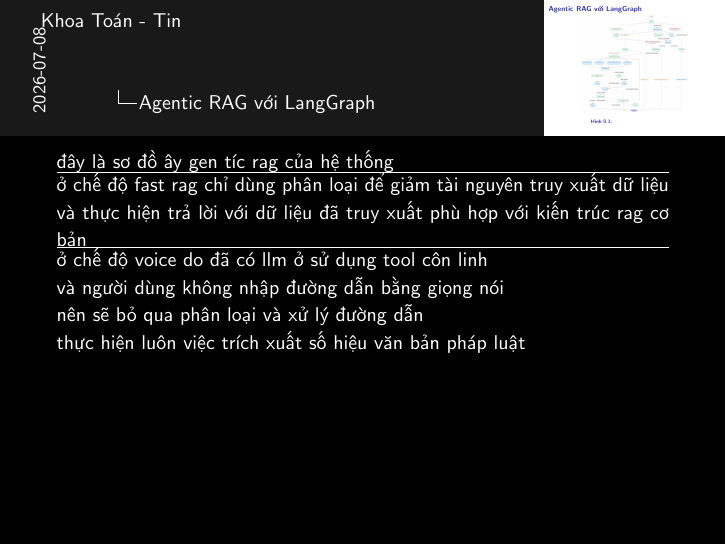
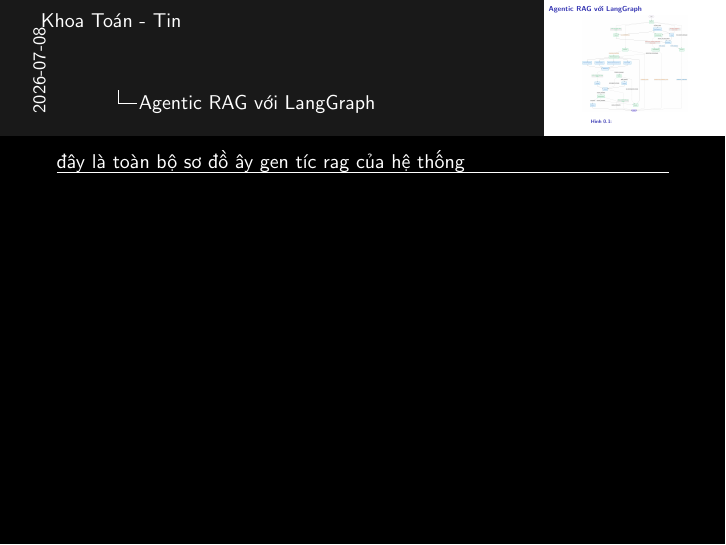
Before and after one commit to 20206205Tech/docs-slide, LaTeX slides (latex/main.tex, which reads latex/contents/Agentic_RAG_voi_LangGraph_0.tex): page 2 of 2. Compiled offline with pdfLaTeX.

Commit message:
auto commit: 2026-07-08 10:00:07

```diff
--- a/latex/contents/Agentic_RAG_voi_LangGraph_0.tex
+++ b/latex/contents/Agentic_RAG_voi_LangGraph_0.tex
@@ -9,21 +9,21 @@
 
 \note{
 
-đây là sơ đồ ây gen tíc rag của hệ thống
+đây là toàn bộ sơ đồ ây gen tíc rag của hệ thống
 \hrule
 
-ở chế độ fast rag chỉ dùng phân loại để giảm tài nguyên truy xuất dữ liệu
+% ở chế độ fast rag chỉ dùng phân loại để giảm tài nguyên truy xuất dữ liệu
 
-và thực hiện trả lời với dữ liệu đã truy xuất phù hợp với kiến trúc rag cơ bản
-\hrule
+% và thực hiện trả lời với dữ liệu đã truy xuất phù hợp với kiến trúc rag cơ bản
+% \hrule
 
-ở chế độ voice do đã có llm ở sử dụng tool côn linh
+% ở chế độ voice do đã có llm ở sử dụng tool côn linh
 
-và người dùng không nhập đường dẫn bằng giọng nói
+% và người dùng không nhập đường dẫn bằng giọng nói
 
-nên sẽ bỏ qua phân loại và xử lý đường dẫn
+% nên sẽ bỏ qua phân loại và xử lý đường dẫn
 
-thực hiện luôn việc trích xuất số hiệu văn bản pháp luật
+% thực hiện luôn việc trích xuất số hiệu văn bản pháp luật
 
 }
 \end{frame}
```
Also changed, not shown: 1 other file.
